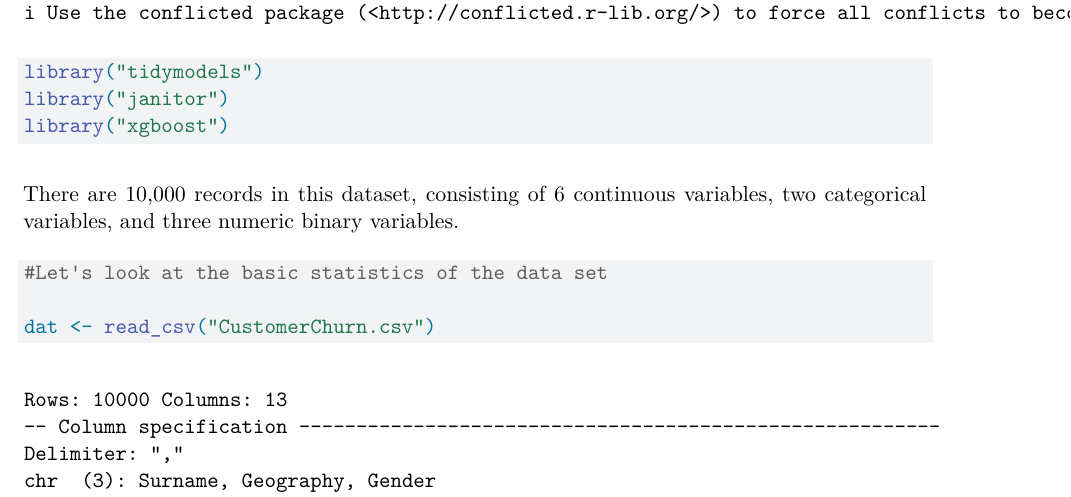
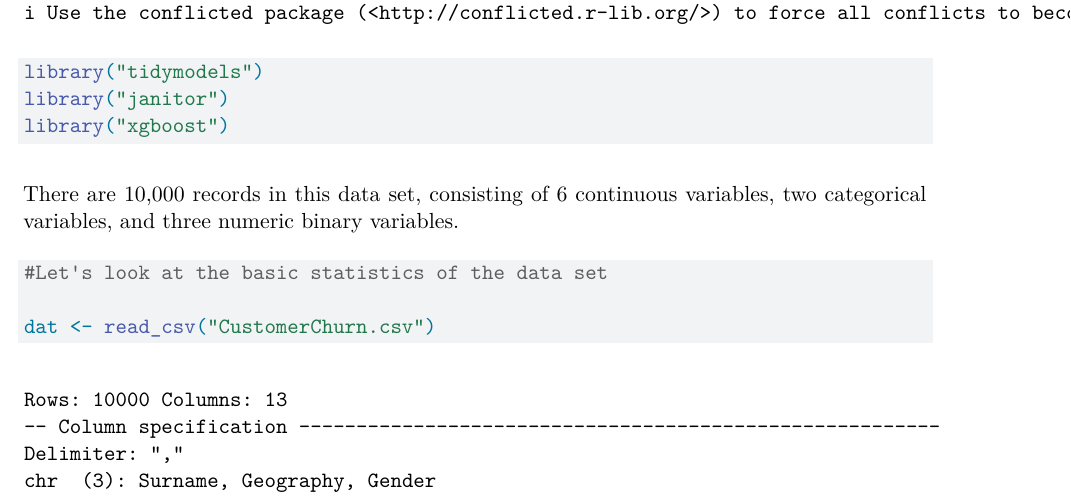
Before and after one commit to CalebSkinner1/PredictingCustomerChurn, a Quarto document (Write Up.qmd): part of page 1 of 8, cut so that both start at the same text. Rendered offline with R 4.5, knitr and Pandoc in place of Quarto, then LaTeX, with nearby package versions; some code elsewhere in the file could not run offline; column names are cleaned by a stand-in for the janitor package; common packages that the code uses without loading them are loaded.

````diff
--- a/Write Up.qmd
+++ b/Write Up.qmd
@@ -13,7 +13,7 @@
 library("xgboost")
 ```
 
-There are 10,000 records in this dataset, consisting of 6 continuous variables, two categorical variables, and three numeric binary variables.
+There are 10,000 records in this data set, consisting of 6 continuous variables, two categorical variables, and three numeric binary variables.
 
 ```{r}
 
````
